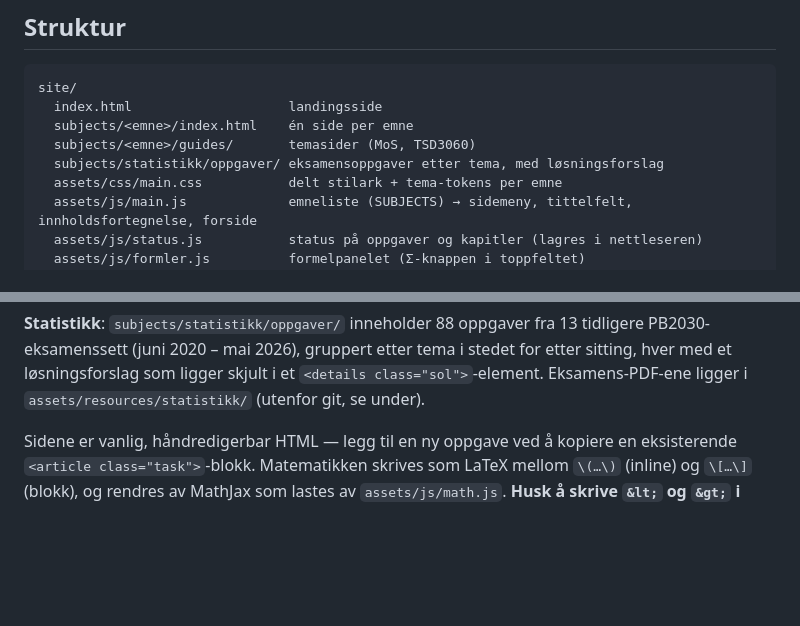
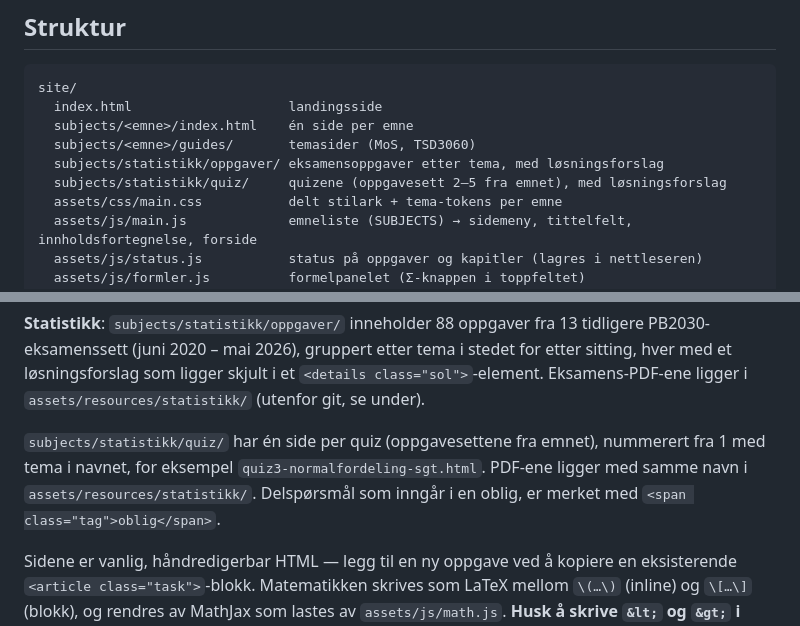
Before and after one commit to NokahM/h26-kontrollpult, a Markdown page: README.md, 2 parts joined by grey strips. GitHub-like rendering; blank space fills up the shorter version.

Commit message:
docs: describe the statistics quiz pages
Co-Authored-By: Claude Opus 5.5 <noreply@anthropic.com>

```diff
--- a/README.md
+++ b/README.md
@@ -38,6 +38,7 @@ site/
   subjects/<emne>/index.html    én side per emne
   subjects/<emne>/guides/       temasider (MoS, TSD3060)
   subjects/statistikk/oppgaver/ eksamensoppgaver etter tema, med løsningsforslag
+  subjects/statistikk/quiz/     quizene (oppgavesett 2–5 fra emnet), med løsningsforslag
   assets/css/main.css           delt stilark + tema-tokens per emne
   assets/js/main.js             emneliste (SUBJECTS) → sidemeny, tittelfelt, innholdsfortegnelse, forside
   assets/js/status.js           status på oppgaver og kapitler (lagres i nettleseren)
@@ -64,6 +65,12 @@ tidligere PB2030-eksamenssett (juni 2020 – mai 2026), gruppert etter tema i
 stedet for etter sitting, hver med et løsningsforslag som ligger skjult i et
 `<details class="sol">`-element. Eksamens-PDF-ene ligger i
 `assets/resources/statistikk/` (utenfor git, se under).
+
+`subjects/statistikk/quiz/` har én side per quiz (oppgavesettene fra
+emnet), nummerert fra 1 med tema i navnet, for eksempel
+`quiz3-normalfordeling-sgt.html`. PDF-ene ligger med samme navn i
+`assets/resources/statistikk/`. Delspørsmål som inngår i en oblig, er merket
+med `<span class="tag">oblig</span>`.
 
 Sidene er vanlig, håndredigerbar HTML — legg til en ny oppgave ved å kopiere en
 eksisterende `<article class="task">`-blokk. Matematikken skrives som LaTeX
```
